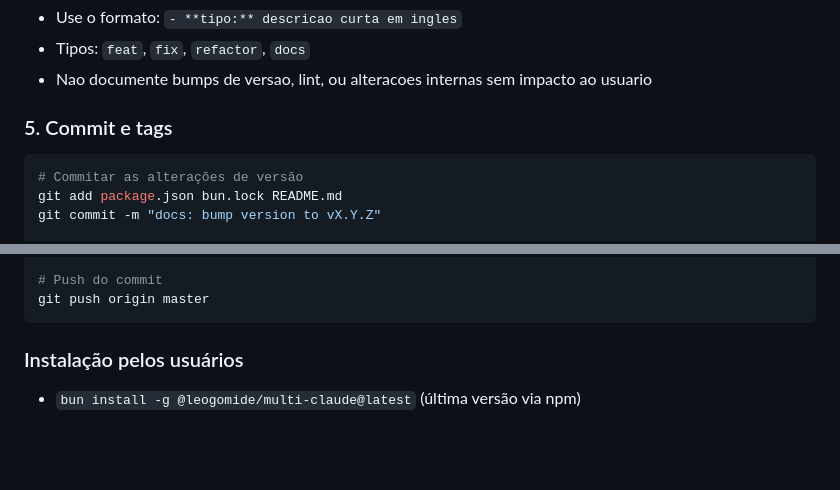
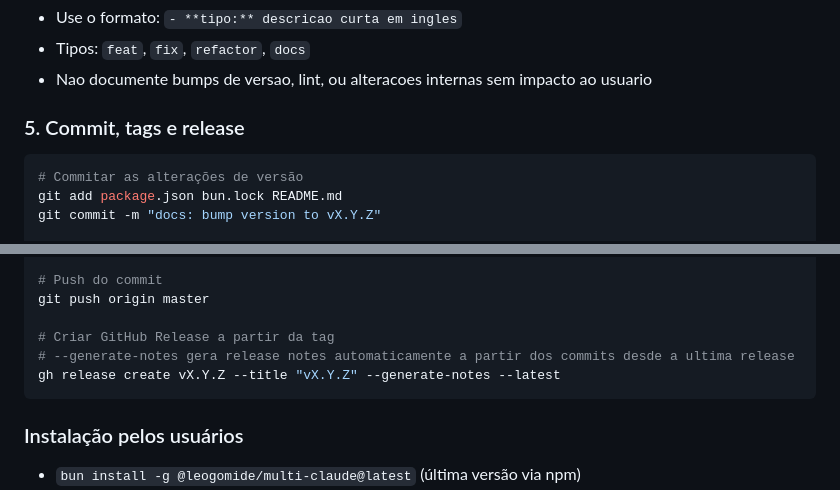
Before and after one commit to leogomide/multi-claude, a Markdown page: CLAUDE.md, 2 parts joined by grey strips. Drawn GitHub-style; blank space fills up the shorter version.

Commit message:
docs: adicionado passo de criacao de GitHub Release ao release process
Co-Authored-By: Claude Opus 4.6 (1M context) <noreply@anthropic.com>

````diff
--- a/CLAUDE.md
+++ b/CLAUDE.md
@@ -138,7 +138,7 @@ Atualizar o campo `version` no `package.json` e rodar `bun install` para atualiz
 - Tipos: `feat`, `fix`, `refactor`, `docs`
 - Nao documente bumps de versao, lint, ou alteracoes internas sem impacto ao usuario
 
-### 5. Commit e tags
+### 5. Commit, tags e release
 
 ```bash
 # Commitar as alterações de versão
@@ -157,6 +157,10 @@ git push origin latest
 
 # Push do commit
 git push origin master
+
+# Criar GitHub Release a partir da tag
+# --generate-notes gera release notes automaticamente a partir dos commits desde a ultima release
+gh release create vX.Y.Z --title "vX.Y.Z" --generate-notes --latest
 ```
 
 ### Instalação pelos usuários
````
